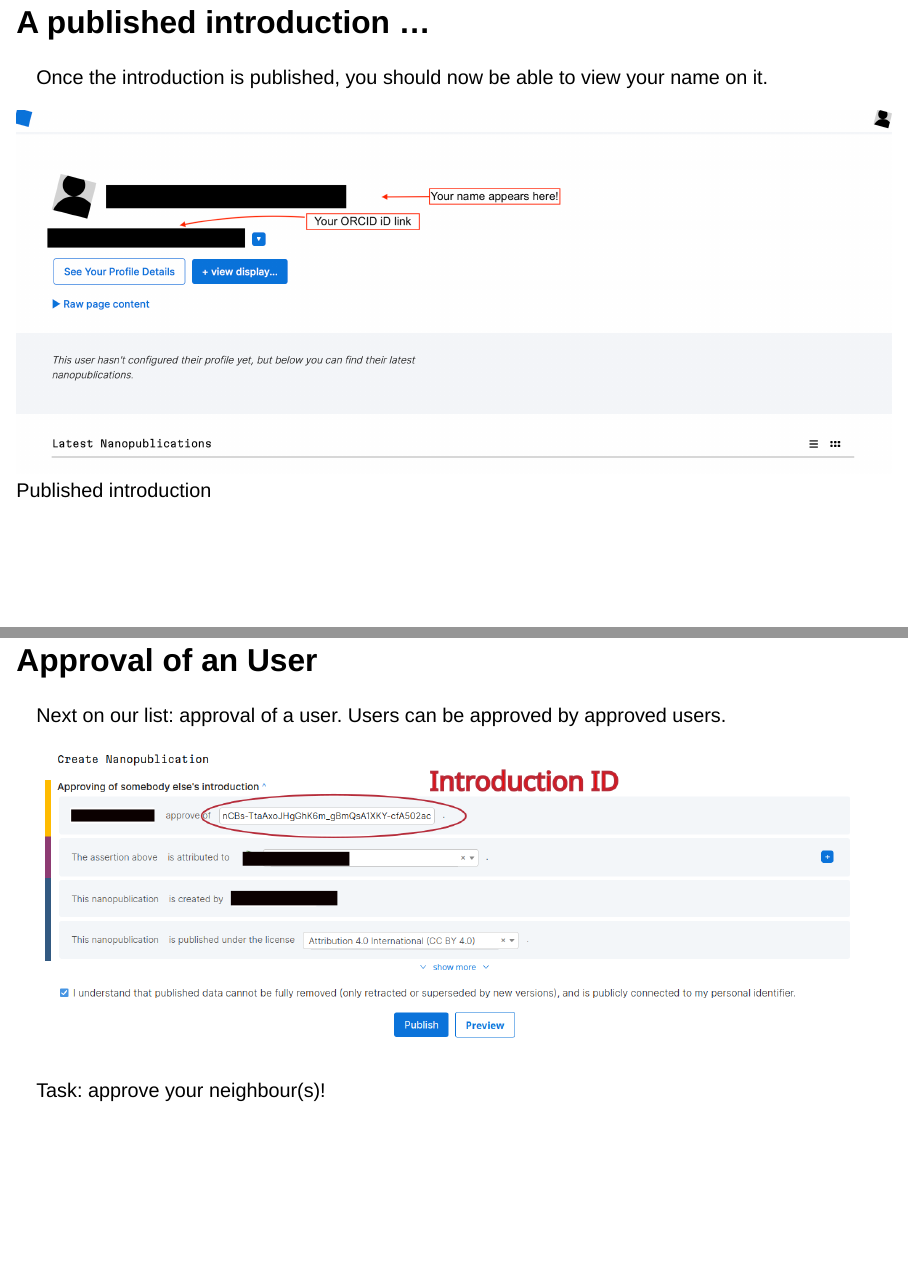
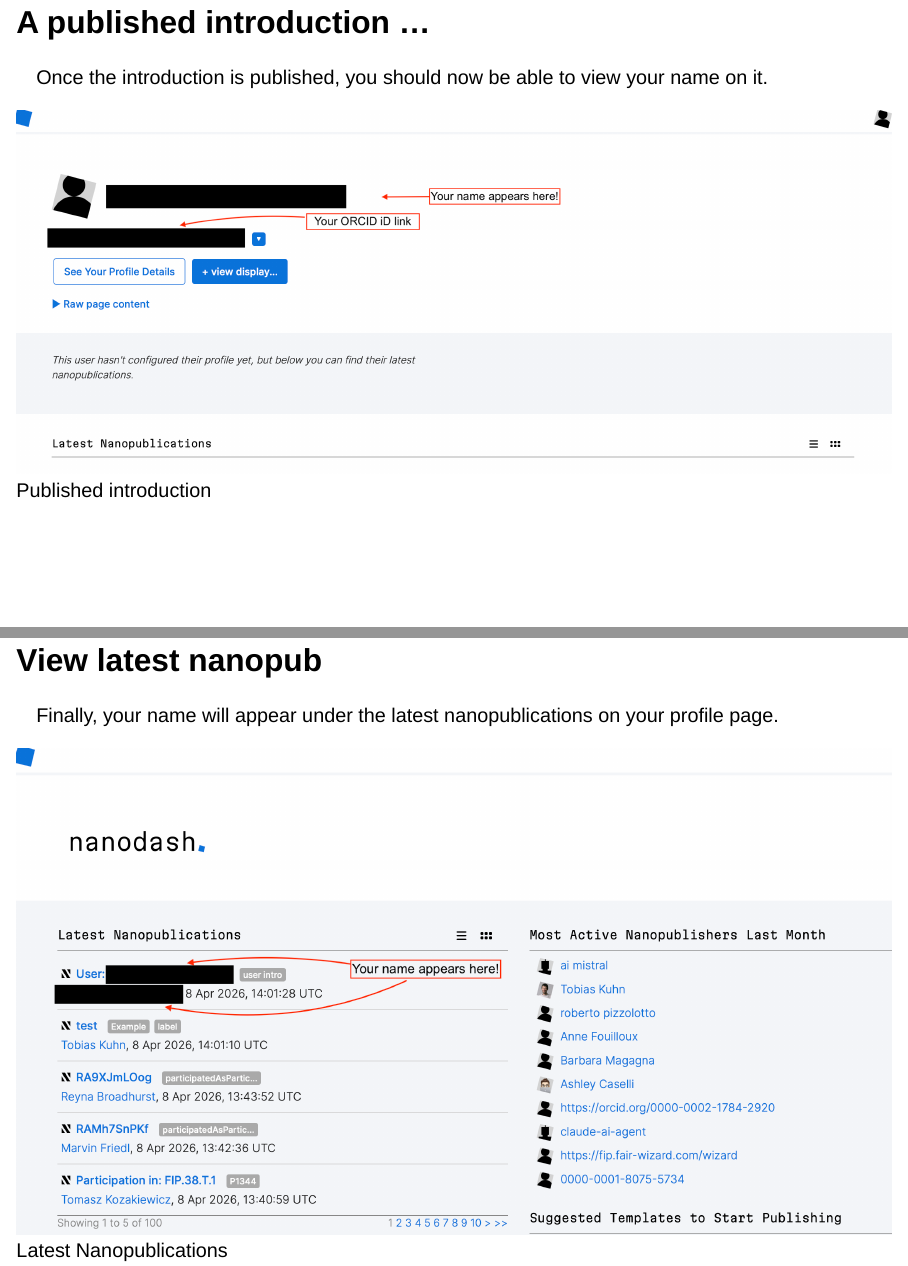
Before and after one commit to SaranjeetKaur/nanopub_101, a Quarto document (slides.qmd): pages 19 and 20 of 25 before the commit and pages 19 and 20 of 27 after it, joined at a grey line. Rendered offline with R 4.5, knitr and Pandoc in place of Quarto, with nearby package versions; drawn as Slidy slides in place of the format the file asks for.

Commit message:
View latest nanopub

```diff
--- a/slides.qmd
+++ b/slides.qmd
@@ -119,6 +119,12 @@ Once the introduction is published, you should now be able to view your name on
 
 ![Published introduction](images/name_profile.png)
 
+## View latest nanopub
+
+Finally, your name will appear under the latest nanopublications on your profile page.
+
+![Latest Nanopublications](images/latest_nano.png)
+
 ## Approval of an User
 
 Next on our list: approval of a user. Users can be approved by approved users.
```
Also changed, not shown: images/latest_nano.png (added).
